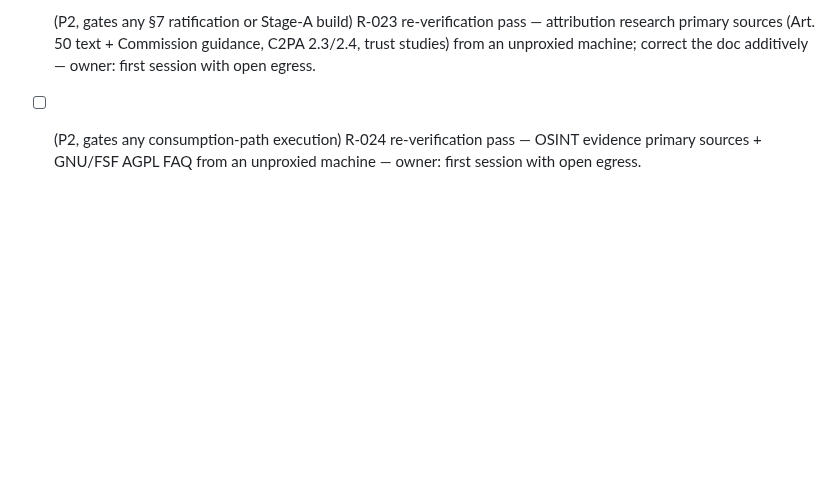
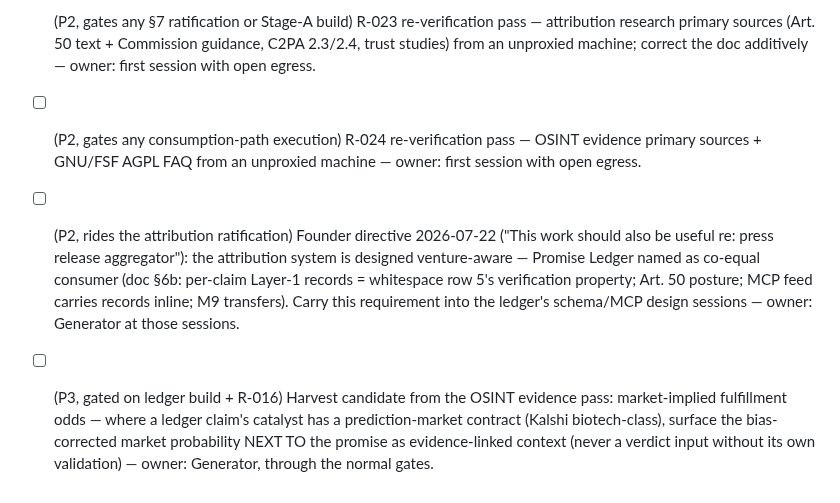
Before and after one commit to schubertsean-ui/onelive, a Markdown page: TODOS.md, the part around the change. GitHub-like rendering; blank space fills up the shorter version.

```diff
--- a/TODOS.md
+++ b/TODOS.md
@@ -116,3 +116,5 @@ delete completed items — they're a record of what got done).
 - [ ] (P2) FOUNDER: multibagger OSINT consumption path — docs/research/MULTIBAGGER_WORLDMONITOR_INTELLIGENCE_v1.md §8 (recommendation: build-from-primary-sources first; self-host sandbox optional; paid API = money/new service). Shared LEI entity-graph direction confirmation rides the same ask — owner: founder.
 - [ ] (P2, gates any §7 ratification or Stage-A build) R-023 re-verification pass — attribution research primary sources (Art. 50 text + Commission guidance, C2PA 2.3/2.4, trust studies) from an unproxied machine; correct the doc additively — owner: first session with open egress.
 - [ ] (P2, gates any consumption-path execution) R-024 re-verification pass — OSINT evidence primary sources + GNU/FSF AGPL FAQ from an unproxied machine — owner: first session with open egress.
+- [ ] (P2, rides the attribution ratification) Founder directive 2026-07-22 ("This work should also be useful re: press release aggregator"): the attribution system is designed venture-aware — Promise Ledger named as co-equal consumer (doc §6b: per-claim Layer-1 records = whitespace row 5's verification property; Art. 50 posture; MCP feed carries records inline; M9 transfers). Carry this requirement into the ledger's schema/MCP design sessions — owner: Generator at those sessions.
+- [ ] (P3, gated on ledger build + R-016) Harvest candidate from the OSINT evidence pass: market-implied fulfillment odds — where a ledger claim's catalyst has a prediction-market contract (Kalshi biotech-class), surface the bias-corrected market probability NEXT TO the promise as evidence-linked context (never a verdict input without its own validation) — owner: Generator, through the normal gates.
```
Also changed, not shown: docs/ONE_LIVE_CHANGE_LOG.md (+1 -0 lines), docs/strategy/ONE_LIVE_AI_ATTRIBUTION_SYSTEM_v1.md (+28 -0 lines).
